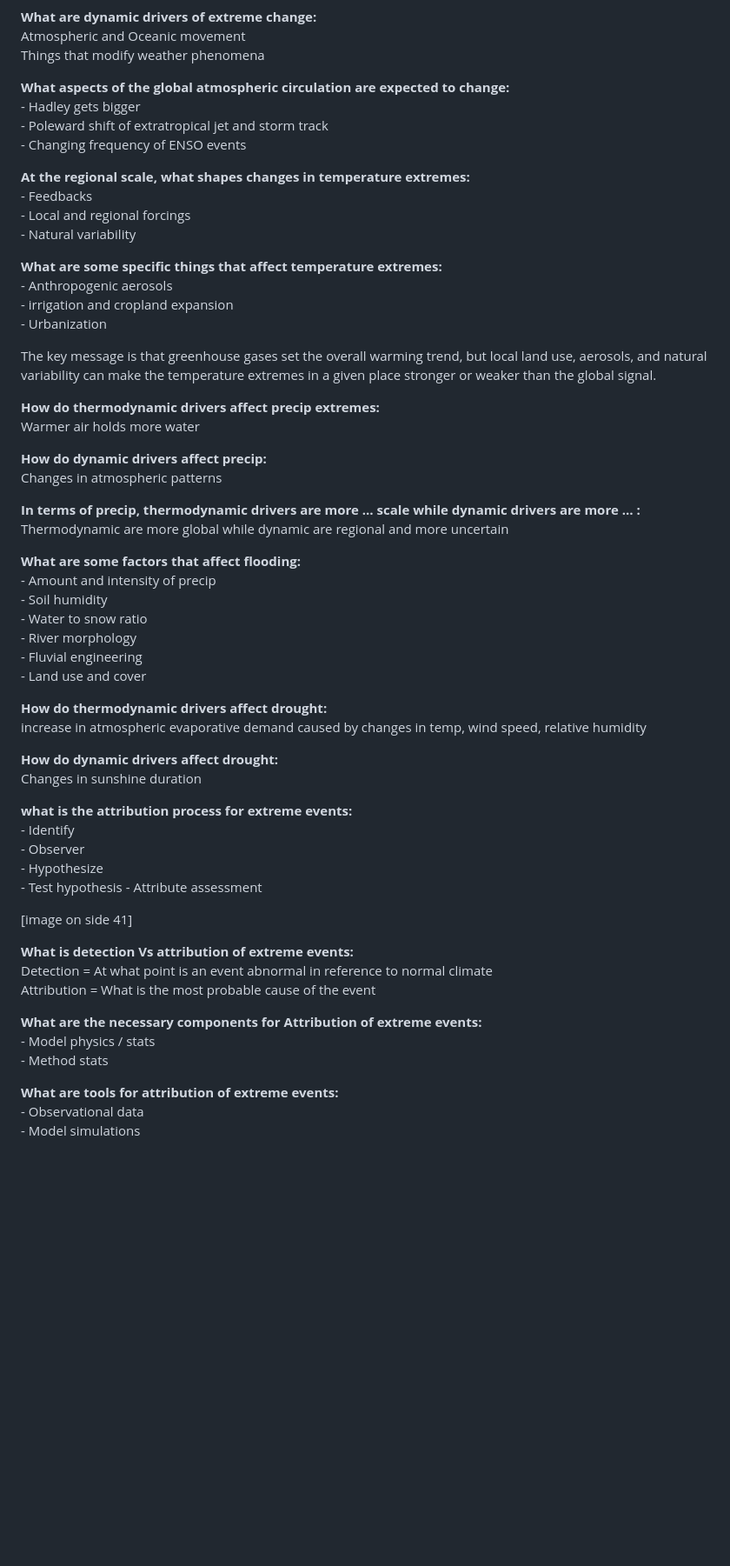
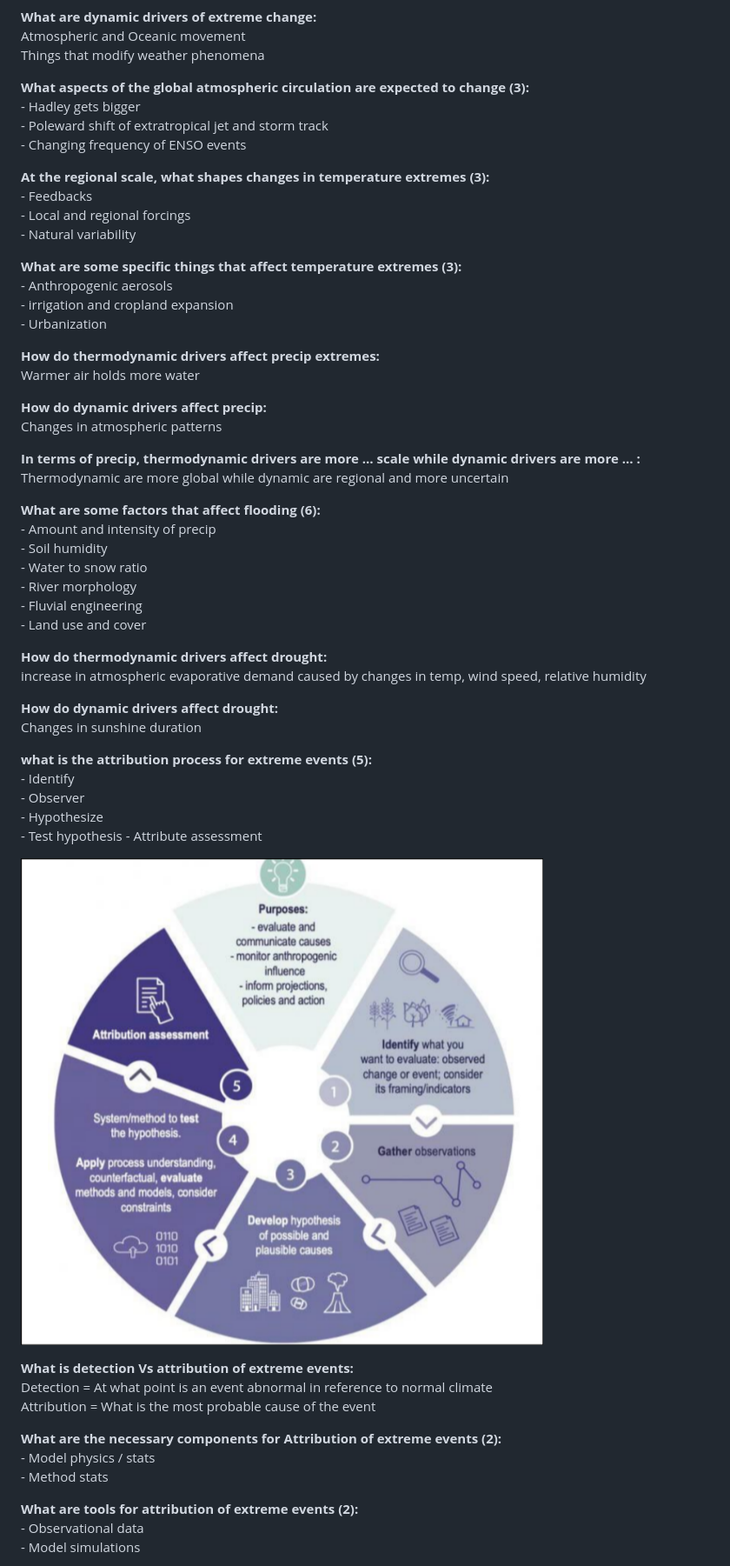
Before and after one commit to thomascheung05/flashcards, a Markdown page: HENVPaus/HENVPaus FlashCards.md, the part around one of its changes. Shown at 87% size. Rendered like a GitHub page; pictures changed too: HENVPaus/image-7.png (added); blank space fills up the shorter version.

```diff
--- a/HENVPaus/HENVPaus FlashCards.md
+++ b/HENVPaus/HENVPaus FlashCards.md
@@ -1571,23 +1569,21 @@ Responses and feedbacks from surface processes
 Atmospheric and Oceanic movement
 Things that modify weather phenomena
 
-**What aspects of the global atmospheric circulation are expected to change:**
+**What aspects of the global atmospheric circulation are expected to change (3):**
 \- Hadley gets bigger
 \- Poleward shift of extratropical jet and storm track
 \- Changing frequency of ENSO events
 
-**At the regional scale, what shapes changes in temperature extremes:**
+**At the regional scale, what shapes changes in temperature extremes (3):**
 \- Feedbacks
 \- Local and regional forcings
 \- Natural variability
 
-**What are some specific things that affect temperature extremes:**
+**What are some specific things that affect temperature extremes (3):**
 \- Anthropogenic aerosols
 \- irrigation and cropland expansion
 \- Urbanization
 
-The key message is that greenhouse gases set the overall warming trend, but local land use, aerosols, and natural variability can make the temperature extremes in a given place stronger or weaker than the global signal.
-
 **How do thermodynamic drivers affect precip extremes:**
 Warmer air holds more water
 
@@ -1597,7 +1593,7 @@ Changes in atmospheric patterns
 **In terms of precip, thermodynamic drivers are more … scale while dynamic drivers are more … :**
 Thermodynamic are more global while dynamic are regional and more uncertain
 
-**What are some factors that affect flooding:**
+**What are some factors that affect flooding (6):**
 \- Amount and intensity of precip
 \- Soil humidity
 \- Water to snow ratio
@@ -1611,24 +1607,24 @@ increase in atmospheric evaporative demand caused by changes in temp, wind speed
 **How do dynamic drivers affect drought:**
 Changes in sunshine duration
 
-**what is the attribution process for extreme events:**
+**what is the attribution process for extreme events (5):**
 \- Identify
 \- Observer
 \- Hypothesize
 \- Test hypothesis
 \- Attribute assessment
 
-[image on side 41]
+![](image-7.png)
 
 **What is detection Vs attribution of extreme events:**
 Detection = At what point is an event abnormal in reference to normal climate
 Attribution = What is the most probable cause of the event
 
-**What are the necessary components for Attribution of extreme events:**
+**What are the necessary components for Attribution of extreme events (2):**
 \- Model physics / stats
 \- Method stats
 
-**What are tools for attribution of extreme events:**
+**What are tools for attribution of extreme events (2):**
 \- Observational data
 \- Model simulations
 
```
Also changed, not shown: other parts of HENVPaus/HENVPaus FlashCards.md (+20 -22 lines), HENVPaus/image-2.png (added), HENVPaus/image-3.png (added), HENVPaus/image-4.png (added), HENVPaus/image-5.png (added), HENVPaus/image-6.png (added).
